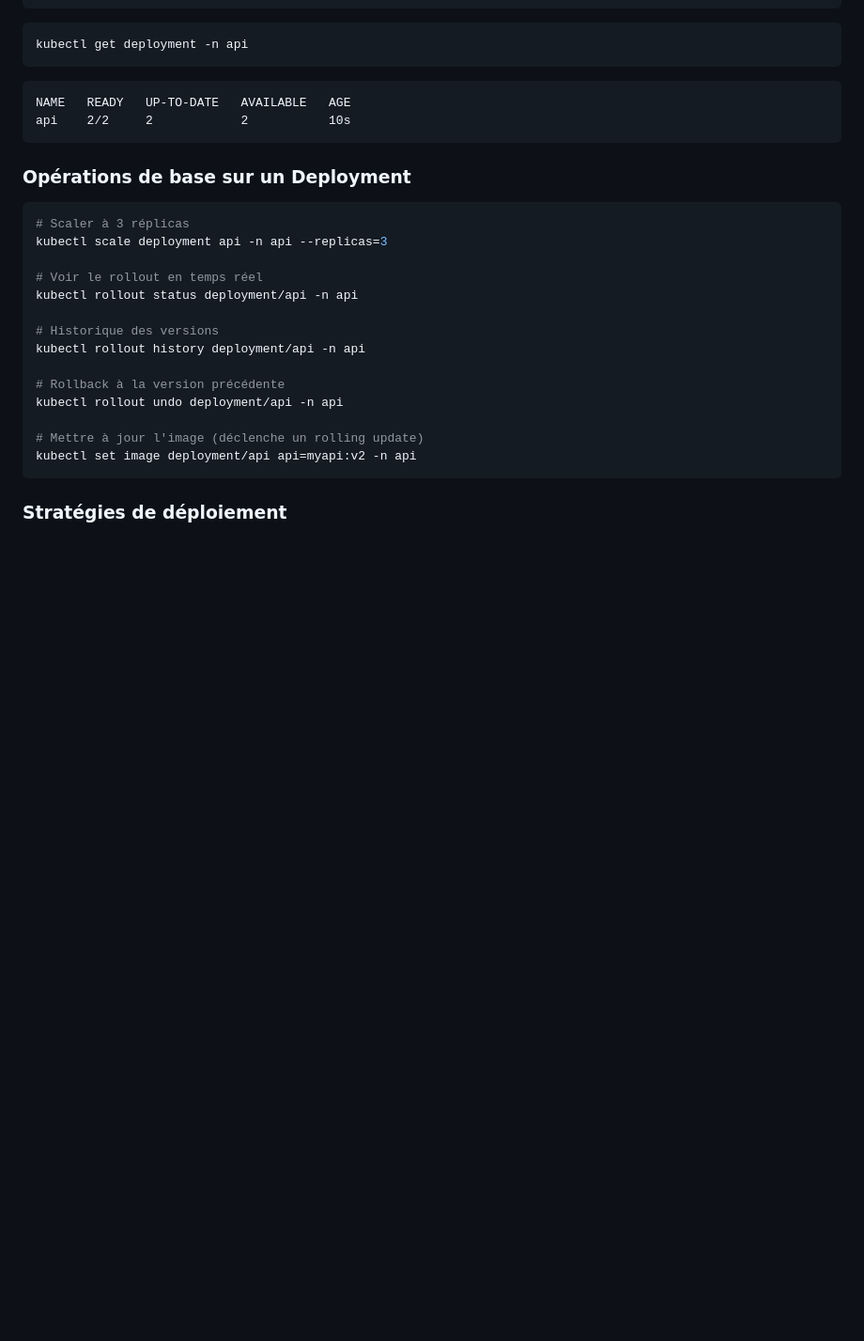
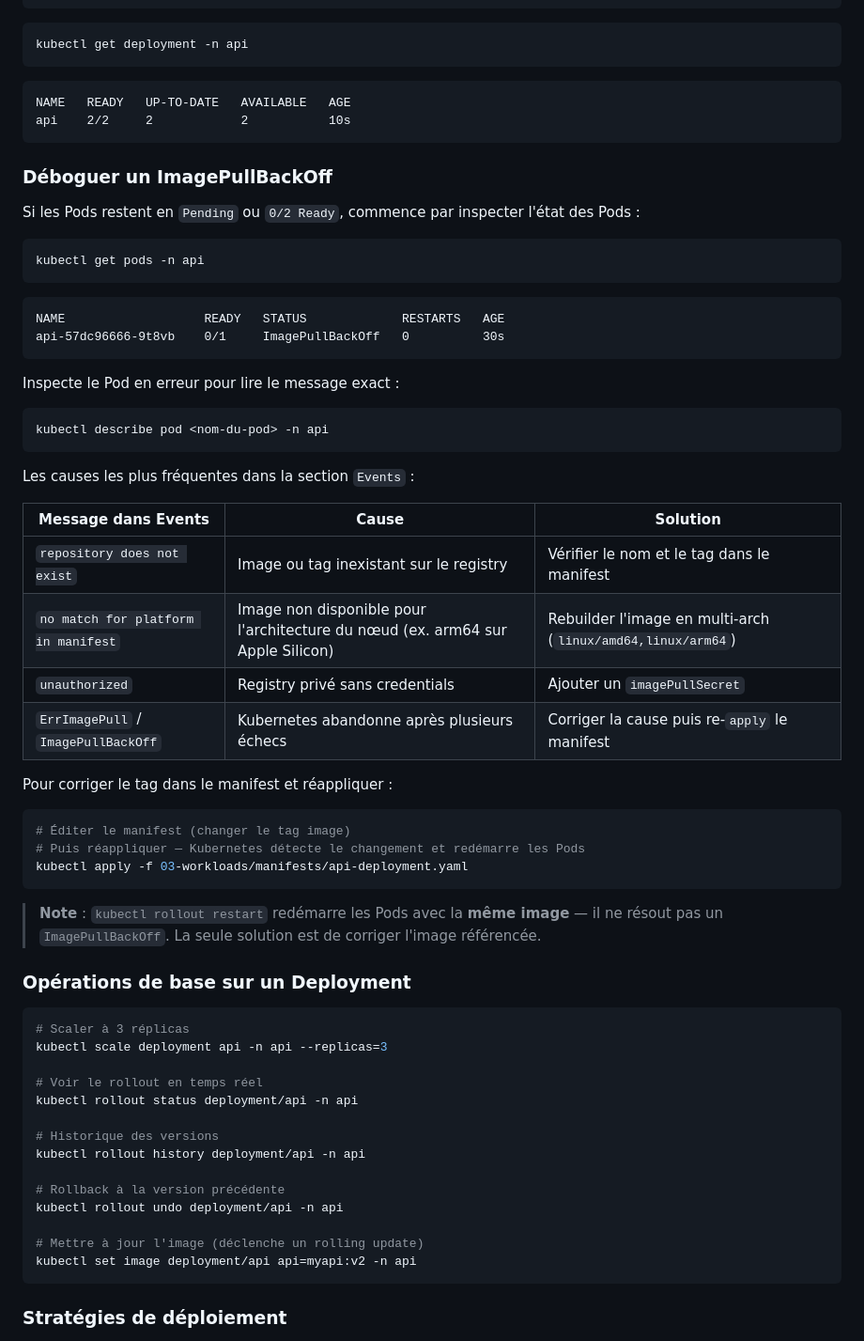
Before and after one commit to SimonJaricot/k8s-tuto, a Markdown page: 03-workloads/README.md, the part around the change. Shown at 94% size. Rendered like a GitHub page; blank space fills up the shorter version.

Commit message:
docs(03-workloads): add ImagePullBackOff debug section with causes and fixes

````diff
--- a/03-workloads/README.md
+++ b/03-workloads/README.md
@@ -77,6 +77,44 @@ kubectl get deployment -n api
 NAME   READY   UP-TO-DATE   AVAILABLE   AGE
 api    2/2     2            2           10s
 ```
+
+### Déboguer un ImagePullBackOff
+
+Si les Pods restent en `Pending` ou `0/2 Ready`, commence par inspecter l'état des Pods :
+
+```bash
+kubectl get pods -n api
+```
+
+```
+NAME                   READY   STATUS             RESTARTS   AGE
+api-57dc96666-9t8vb    0/1     ImagePullBackOff   0          30s
+```
+
+Inspecte le Pod en erreur pour lire le message exact :
+
+```bash
+kubectl describe pod <nom-du-pod> -n api
+```
+
+Les causes les plus fréquentes dans la section `Events` :
+
+| Message dans Events | Cause | Solution |
+|---------------------|-------|----------|
+| `repository does not exist` | Image ou tag inexistant sur le registry | Vérifier le nom et le tag dans le manifest |
+| `no match for platform in manifest` | Image non disponible pour l'architecture du nœud (ex. arm64 sur Apple Silicon) | Rebuilder l'image en multi-arch (`linux/amd64,linux/arm64`) |
+| `unauthorized` | Registry privé sans credentials | Ajouter un `imagePullSecret` |
+| `ErrImagePull` / `ImagePullBackOff` | Kubernetes abandonne après plusieurs échecs | Corriger la cause puis re-`apply` le manifest |
+
+Pour corriger le tag dans le manifest et réappliquer :
+
+```bash
+# Éditer le manifest (changer le tag image)
+# Puis réappliquer — Kubernetes détecte le changement et redémarre les Pods
+kubectl apply -f 03-workloads/manifests/api-deployment.yaml
+```
+
+> **Note** : `kubectl rollout restart` redémarre les Pods avec la **même image** — il ne résout pas un `ImagePullBackOff`. La seule solution est de corriger l'image référencée.
 
 ### Opérations de base sur un Deployment
 
````
